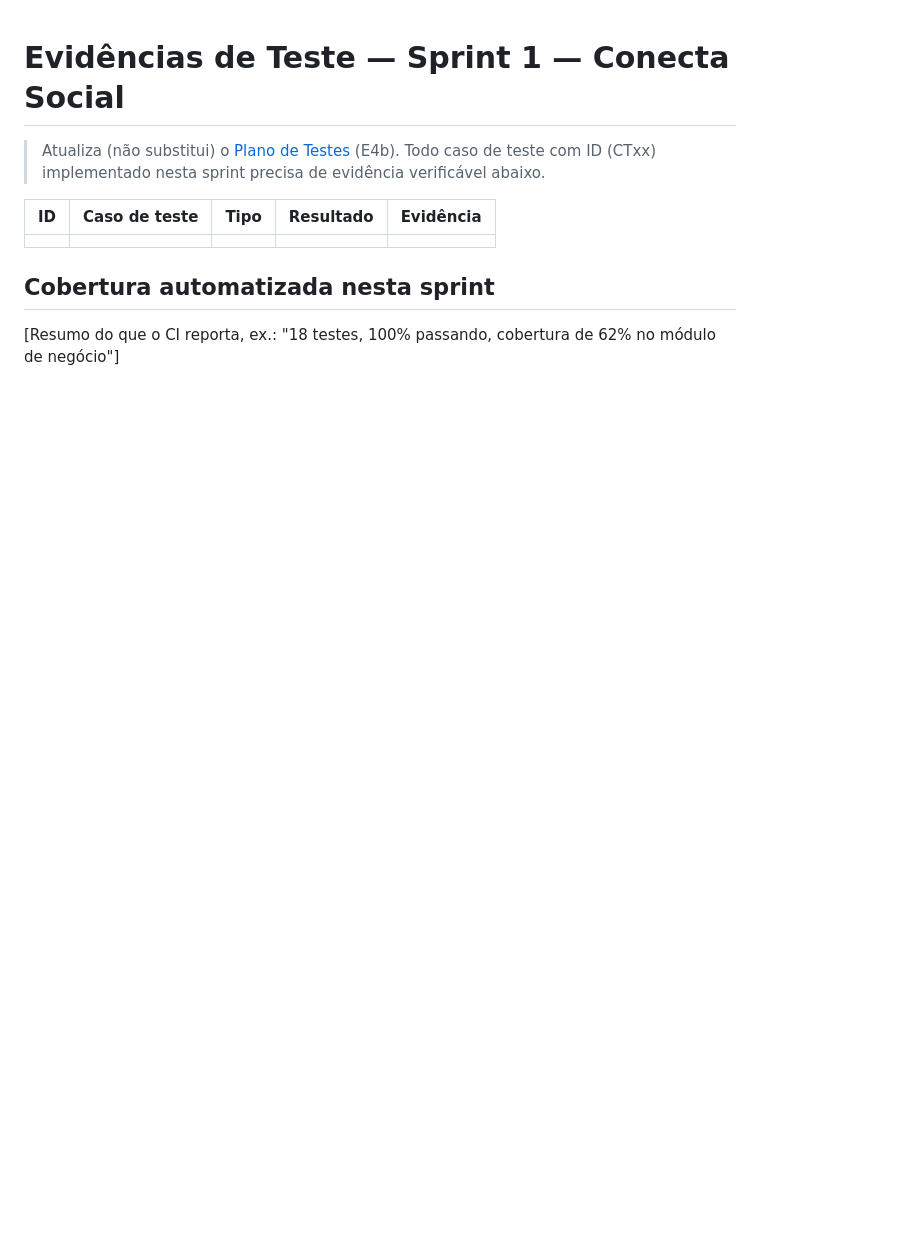
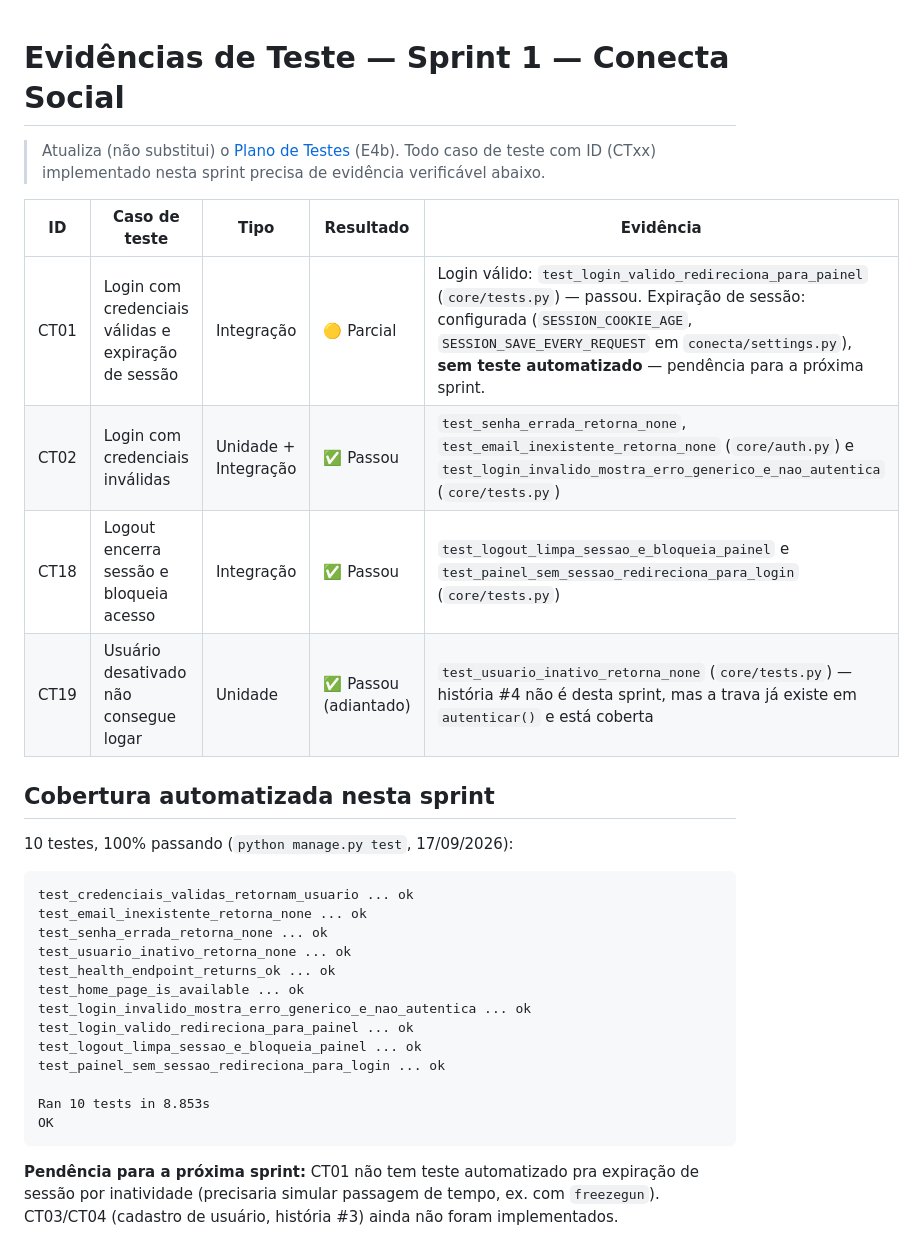
Before and after one commit to Antonio-pf/projeto-eng-soft, a Markdown page: docs/sprints/sprint-1-evidencias-teste.md, the part around the change. Rendered like a GitHub page; blank space fills up the shorter version.

Commit message:
docs: atualiza relatorio E5 e evidencias da sprint 1

````diff
--- a/docs/sprints/sprint-1-evidencias-teste.md
+++ b/docs/sprints/sprint-1-evidencias-teste.md
@@ -4,8 +4,32 @@
 
 | ID | Caso de teste | Tipo | Resultado | Evidência |
 |---|---|---|---|---|
-| | | | | |
+| CT01 | Login com credenciais válidas e expiração de sessão | Integração | 🟡 Parcial | Login válido: `test_login_valido_redireciona_para_painel` (`core/tests.py`) — passou. Expiração de sessão: configurada (`SESSION_COOKIE_AGE`, `SESSION_SAVE_EVERY_REQUEST` em `conecta/settings.py`), **sem teste automatizado** — pendência para a próxima sprint. |
+| CT02 | Login com credenciais inválidas | Unidade + Integração | ✅ Passou | `test_senha_errada_retorna_none`, `test_email_inexistente_retorna_none` (`core/auth.py`) e `test_login_invalido_mostra_erro_generico_e_nao_autentica` (`core/tests.py`) |
+| CT18 | Logout encerra sessão e bloqueia acesso | Integração | ✅ Passou | `test_logout_limpa_sessao_e_bloqueia_painel` e `test_painel_sem_sessao_redireciona_para_login` (`core/tests.py`) |
+| CT19 | Usuário desativado não consegue logar | Unidade | ✅ Passou (adiantado) | `test_usuario_inativo_retorna_none` (`core/tests.py`) — história #4 não é desta sprint, mas a trava já existe em `autenticar()` e está coberta |
 
 ## Cobertura automatizada nesta sprint
 
-[Resumo do que o CI reporta, ex.: "18 testes, 100% passando, cobertura de 62% no módulo de negócio"]
+10 testes, 100% passando (`python manage.py test`, 17/09/2026):
+
+```
+test_credenciais_validas_retornam_usuario ... ok
+test_email_inexistente_retorna_none ... ok
+test_senha_errada_retorna_none ... ok
+test_usuario_inativo_retorna_none ... ok
+test_health_endpoint_returns_ok ... ok
+test_home_page_is_available ... ok
+test_login_invalido_mostra_erro_generico_e_nao_autentica ... ok
+test_login_valido_redireciona_para_painel ... ok
+test_logout_limpa_sessao_e_bloqueia_painel ... ok
+test_painel_sem_sessao_redireciona_para_login ... ok
+
+Ran 10 tests in 8.853s
+OK
+```
+
+**Pendência para a próxima sprint:** CT01 não tem teste automatizado pra
+expiração de sessão por inatividade (precisaria simular passagem de tempo,
+ex. com `freezegun`). CT03/CT04 (cadastro de usuário, história #3) ainda não
+foram implementados.
````
Also changed, not shown: docs/perguntas-preparatorios.md (added, +198 -0 lines), docs/sprints/sprint-1-relatorio.md (+35 -2 lines), docs/sprints/assets/conecta-social-cadastro-usuario.gif (added), docs/sprints/assets/conecta-social-login-logout.gif (added).
